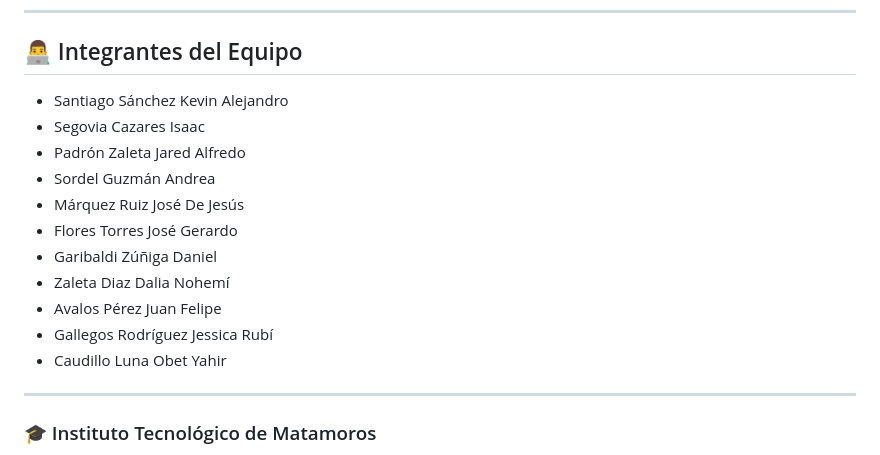
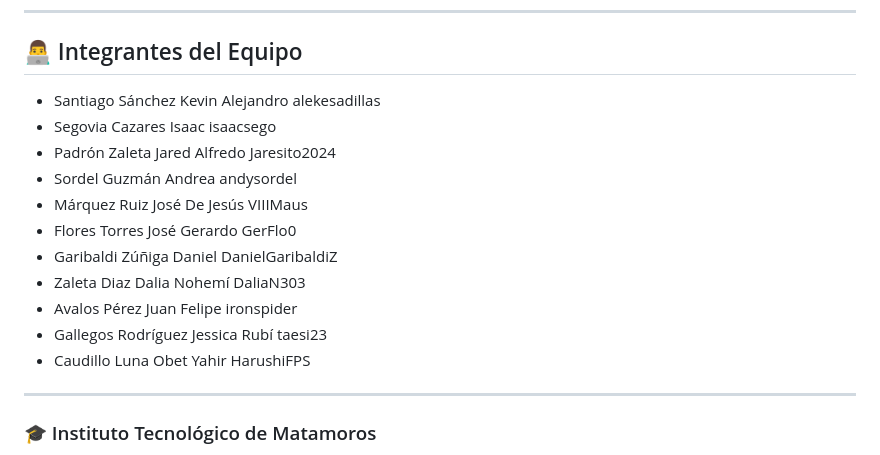
Before and after one commit to alekesadillas/horarios_api, a Markdown page: README.md, the part around the change. Drawn GitHub-style.

```diff
--- a/README.md
+++ b/README.md
@@ -227,17 +227,17 @@ Y eso seria todo el contenido de la guía, a continuación, estarán los método
 ---
 ## 👨‍💻 Integrantes del Equipo
 
-- Santiago Sánchez Kevin Alejandro
-- Segovia Cazares Isaac
-- Padrón Zaleta Jared Alfredo
-- Sordel Guzmán Andrea
-- Márquez Ruiz José De Jesús
-- Flores Torres José Gerardo
-- Garibaldi Zúñiga Daniel
-- Zaleta Diaz Dalia Nohemí
-- Avalos Pérez Juan Felipe
-- Gallegos Rodríguez Jessica Rubí
-- Caudillo Luna Obet Yahir
+- Santiago Sánchez Kevin Alejandro           alekesadillas
+- Segovia Cazares Isaac                      isaacsego
+- Padrón Zaleta Jared Alfredo                Jaresito2024
+- Sordel Guzmán Andrea                       andysordel
+- Márquez Ruiz José De Jesús                 VIIIMaus
+- Flores Torres José Gerardo                 GerFlo0
+- Garibaldi Zúñiga Daniel                    DanielGaribaldiZ
+- Zaleta Diaz Dalia Nohemí                   DaliaN303
+- Avalos Pérez Juan Felipe                   ironspider
+- Gallegos Rodríguez Jessica Rubí            taesi23
+- Caudillo Luna Obet Yahir                   HarushiFPS
 
 ---
 
```
